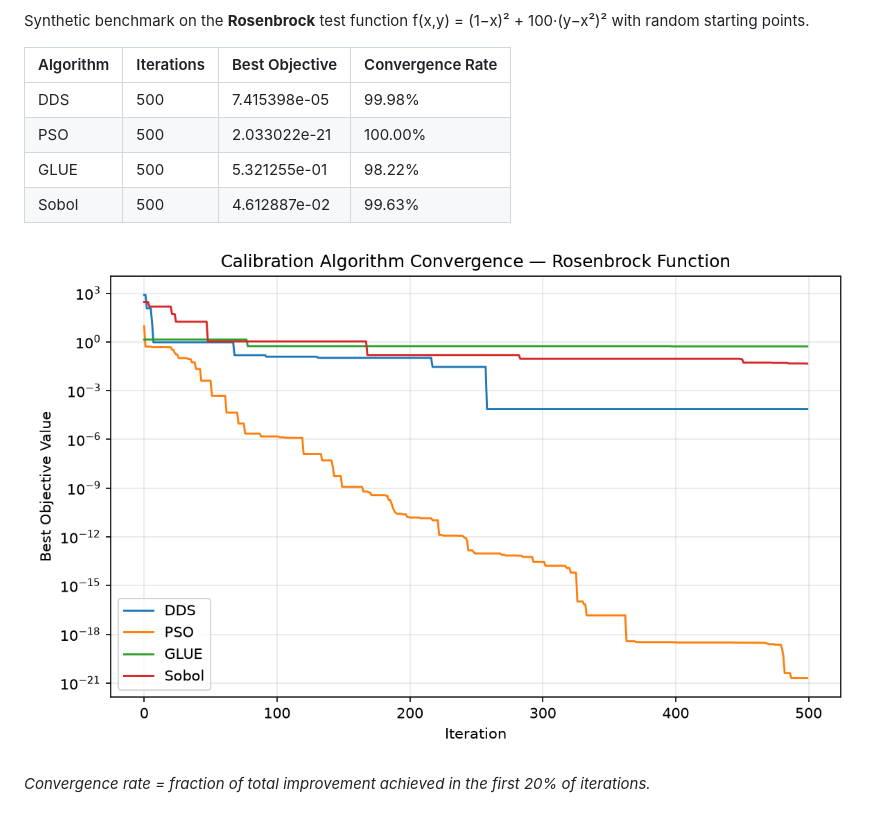
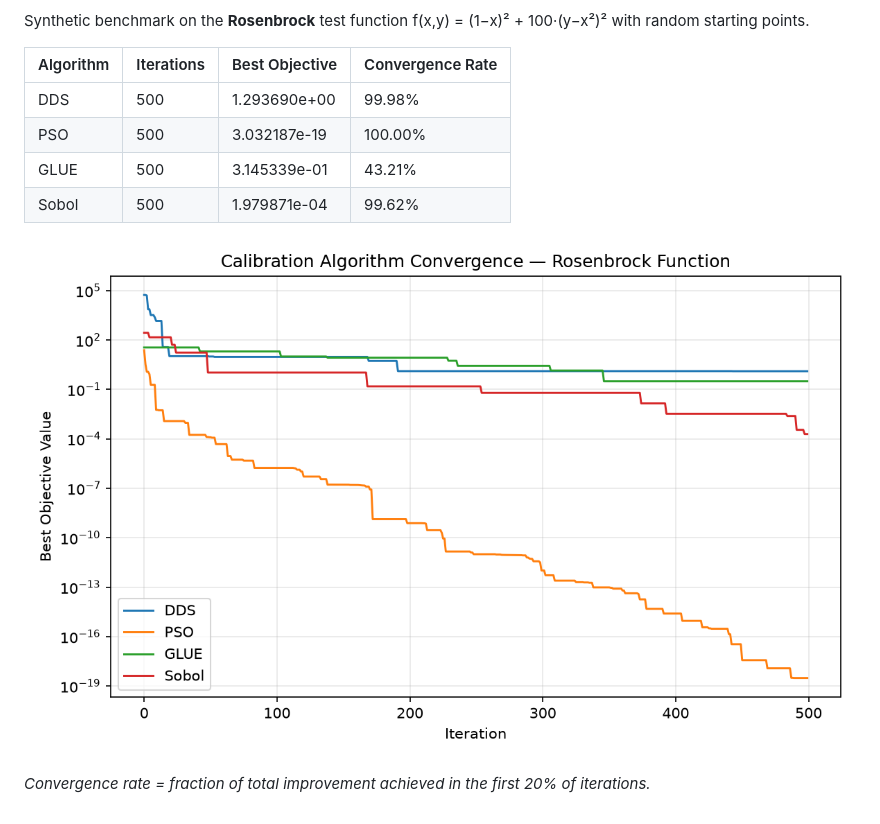
Before and after one commit to rushmarshall/PySWATPlus, a Markdown page: docs/benchmarks.md, the part around one of its changes. GitHub-like rendering; pictures changed too: docs/benchmark-convergence.png.

Commit message:
daily: update calibration benchmark results

```diff
--- a/docs/benchmarks.md
+++ b/docs/benchmarks.md
@@ -7,10 +7,10 @@ Synthetic benchmark on the **Rosenbrock** test function f(x,y) = (1−x)² + 100
 
 | Algorithm | Iterations | Best Objective | Convergence Rate |
 |-----------|-----------|----------------|------------------|
-| DDS | 500 | 7.415398e-05 | 99.98% |
-| PSO | 500 | 2.033022e-21 | 100.00% |
-| GLUE | 500 | 5.321255e-01 | 98.22% |
-| Sobol | 500 | 4.612887e-02 | 99.63% |
+| DDS | 500 | 1.293690e+00 | 99.98% |
+| PSO | 500 | 3.032187e-19 | 100.00% |
+| GLUE | 500 | 3.145339e-01 | 43.21% |
+| Sobol | 500 | 1.979871e-04 | 99.62% |
 
 ![Convergence plot](benchmark-convergence.png)
 
```
Also changed, not shown: other parts of docs/benchmarks.md (+2 -2 lines), 1 other file.
